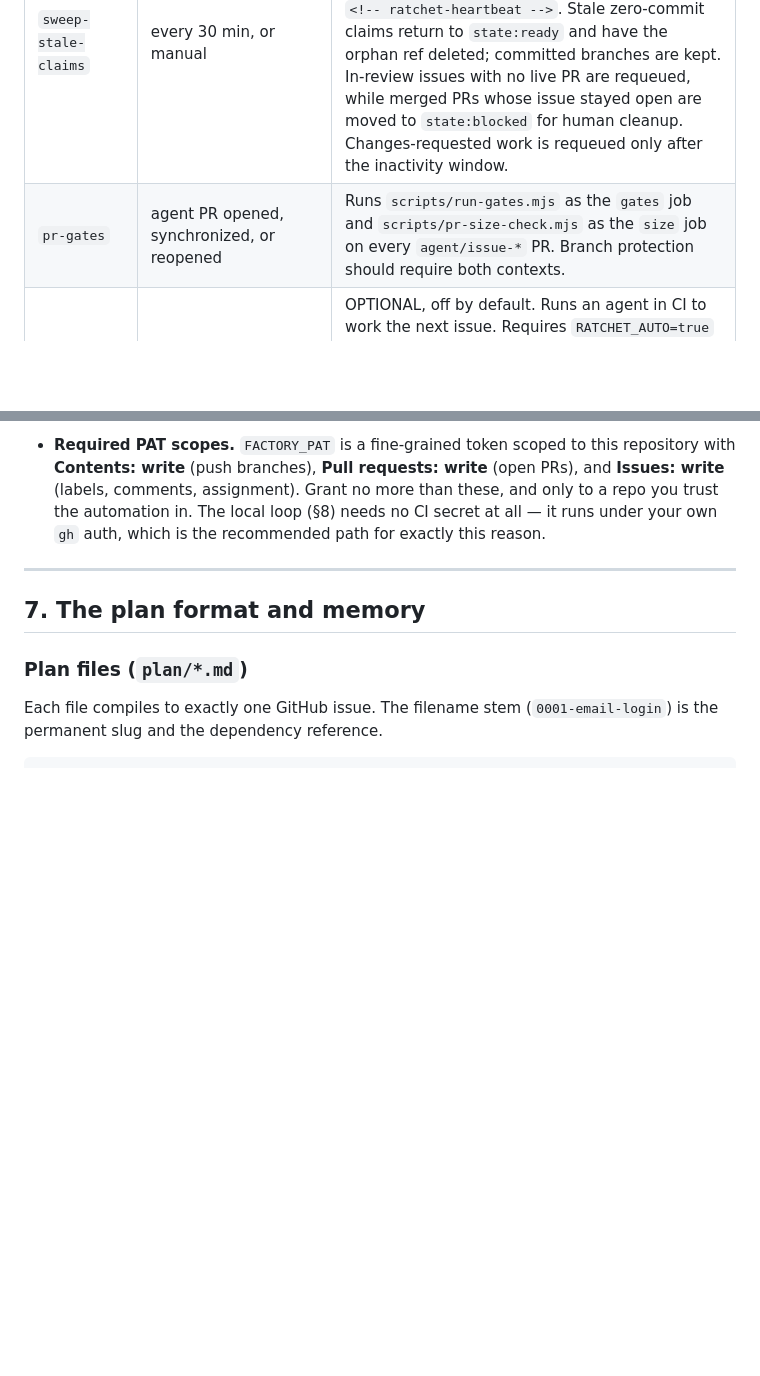
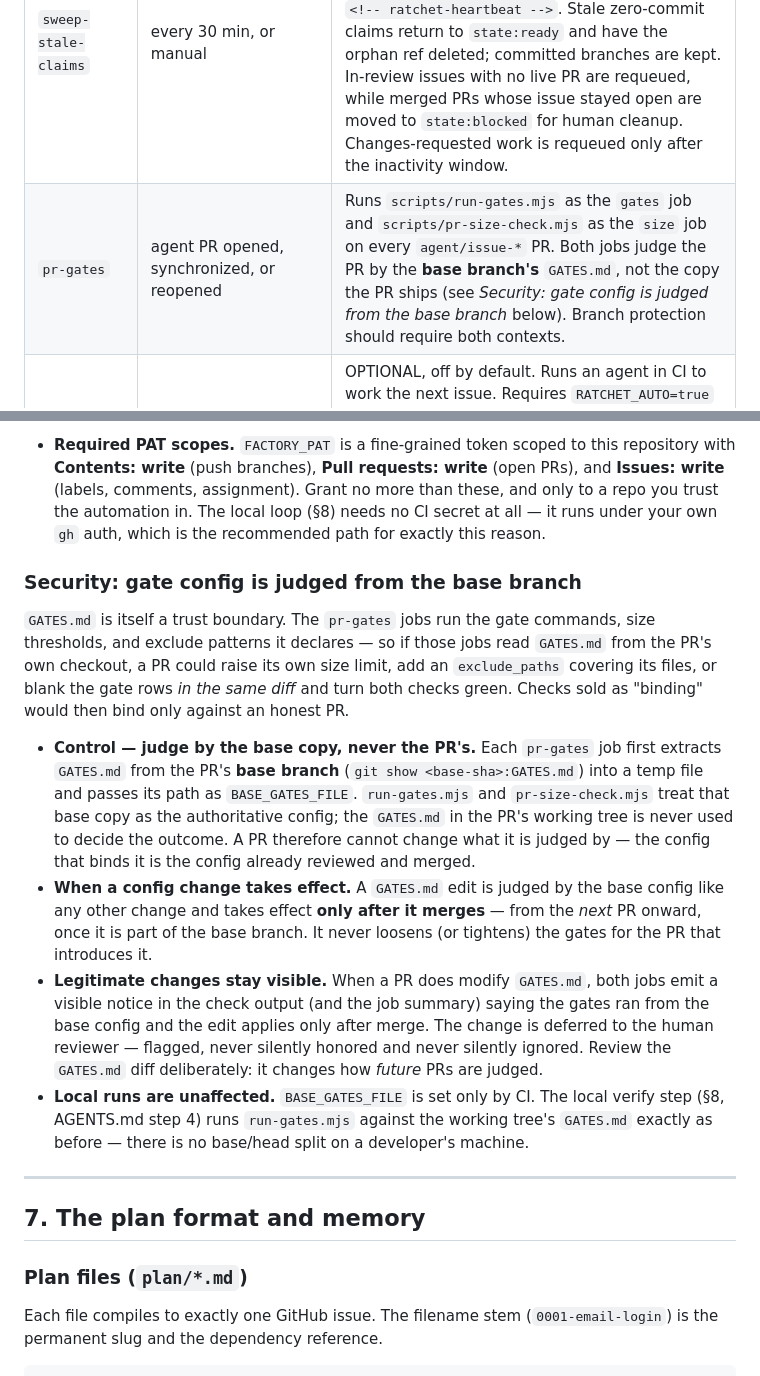
Before and after one commit to praveenvijayan/Ratchet, a Markdown page: DOCS.md, 2 parts joined by grey strips. Drawn GitHub-style; blank space fills up the shorter version.

Commit message:
docs: document the gate-config trust boundary
Add a "gate config is judged from the base branch" section to DOCS.md §6 and
note it on the pr-gates workflow row: how a GATES.md change is reviewed (by the
base config, flagged for the human) and when it takes effect (only after merge,
from the next PR on).

Co-Authored-By: Claude Opus 4.8 (1M context) <noreply@anthropic.com>

```diff
--- a/DOCS.md
+++ b/DOCS.md
@@ -263,7 +263,7 @@ See §8 — this is the routine that responds to a human's PR decision.
 | `plan-sync` | push to `plan/**` on `main` (i.e. planning-PR merge), or manual | Compiles `plan/*.md` into issues, idempotently (dedup via a `<!-- plan-id -->` marker). Scoped to `main` so the planning branch doesn't create issues early. |
 | `unblock-dependents` | `issues: closed` | Strips the closed issue's own `state:*` label (closed is terminal; a lingering `state:in-review` misleads), then promotes every issue whose blockers are now all closed to `state:ready`. This re-feeds the queue. |
 | `sweep-stale-claims` | every 30 min, or manual | Patrols `state:in-progress`, `state:in-review`, and `state:changes-requested`. Freshness is the newest proof of life: a branch commit, a claim event, or a heartbeat issue comment containing `<!-- ratchet-heartbeat -->`. Stale zero-commit claims return to `state:ready` and have the orphan ref deleted; committed branches are kept. In-review issues with no live PR are requeued, while merged PRs whose issue stayed open are moved to `state:blocked` for human cleanup. Changes-requested work is requeued only after the inactivity window. |
-| `pr-gates` | agent PR opened, synchronized, or reopened | Runs `scripts/run-gates.mjs` as the `gates` job and `scripts/pr-size-check.mjs` as the `size` job on every `agent/issue-*` PR. Branch protection should require both contexts. |
+| `pr-gates` | agent PR opened, synchronized, or reopened | Runs `scripts/run-gates.mjs` as the `gates` job and `scripts/pr-size-check.mjs` as the `size` job on every `agent/issue-*` PR. Both jobs judge the PR by the **base branch's** `GATES.md`, not the copy the PR ships (see *Security: gate config is judged from the base branch* below). Branch protection should require both contexts. |
 | `ratchet-run` | PR merged, or manual | OPTIONAL, off by default. Runs an agent in CI to work the next issue. Requires `RATCHET_AUTO=true` and an agent API key. Before handing an issue to the agent it verifies the body still matches its reviewed plan file (see *Security* below); most users do not enable this — the local loop (§8) is the recommended path. |
 | `release` | manual (`workflow_dispatch`) | OPTIONAL, off by default — the post-merge "ship" stage. Requires `RATCHET_RELEASE=true`. On demand it tags the next semver version (bump chosen at dispatch) and publishes a changelog built from the titles of the PRs merged since the last release. With no merges since the last tag it exits with a "nothing to release" message, not an error. Deploy is a second opt-in: set `RATCHET_DEPLOY=true` and `RATCHET_DEPLOY_COMMAND` to a repo-owned shell command. Repos that do not opt in have no deploy job and no deploy config. If deploy fails, the workflow is visibly red after publication; it does not delete or mutate the tag/release. |
 
@@ -320,6 +320,37 @@ trust boundary, and it is why the runner is **opt-in** (off unless
   more than these, and only to a repo you trust the automation in. The local
   loop (§8) needs no CI secret at all — it runs under your own `gh` auth, which
   is the recommended path for exactly this reason.
+
+### Security: gate config is judged from the base branch
+
+`GATES.md` is itself a trust boundary. The `pr-gates` jobs run the gate commands,
+size thresholds, and exclude patterns it declares — so if those jobs read
+`GATES.md` from the PR's own checkout, a PR could raise its own size limit, add
+an `exclude_paths` covering its files, or blank the gate rows *in the same diff*
+and turn both checks green. Checks sold as "binding" would then bind only against
+an honest PR.
+
+- **Control — judge by the base copy, never the PR's.** Each `pr-gates` job first
+  extracts `GATES.md` from the PR's **base branch** (`git show <base-sha>:GATES.md`)
+  into a temp file and passes its path as `BASE_GATES_FILE`. `run-gates.mjs` and
+  `pr-size-check.mjs` treat that base copy as the authoritative config; the
+  `GATES.md` in the PR's working tree is never used to decide the outcome. A PR
+  therefore cannot change what it is judged by — the config that binds it is the
+  config already reviewed and merged.
+- **When a config change takes effect.** A `GATES.md` edit is judged by the base
+  config like any other change and takes effect **only after it merges** — from
+  the *next* PR onward, once it is part of the base branch. It never loosens (or
+  tightens) the gates for the PR that introduces it.
+- **Legitimate changes stay visible.** When a PR does modify `GATES.md`, both
+  jobs emit a visible notice in the check output (and the job summary) saying the
+  gates ran from the base config and the edit applies only after merge. The
+  change is deferred to the human reviewer — flagged, never silently honored and
+  never silently ignored. Review the `GATES.md` diff deliberately: it changes how
+  *future* PRs are judged.
+- **Local runs are unaffected.** `BASE_GATES_FILE` is set only by CI. The local
+  verify step (§8, AGENTS.md step 4) runs `run-gates.mjs` against the working
+  tree's `GATES.md` exactly as before — there is no base/head split on a
+  developer's machine.
 
 ---
 
```
